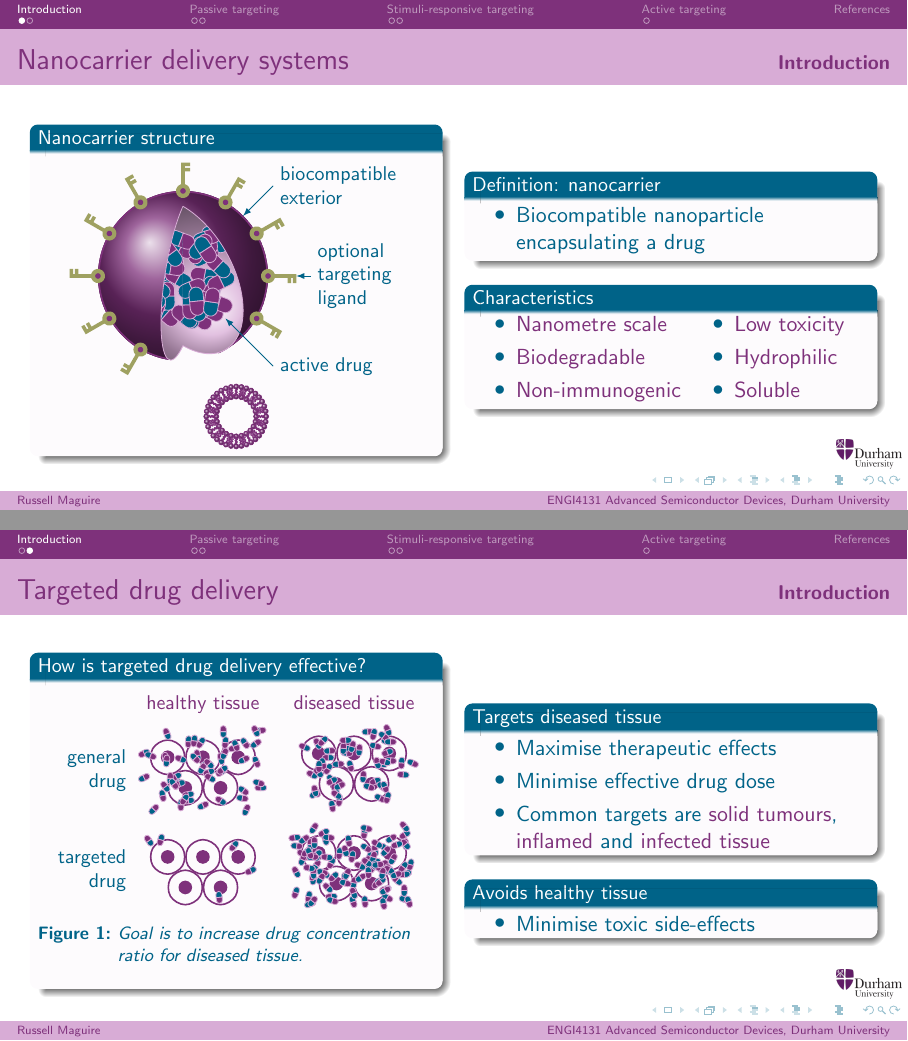
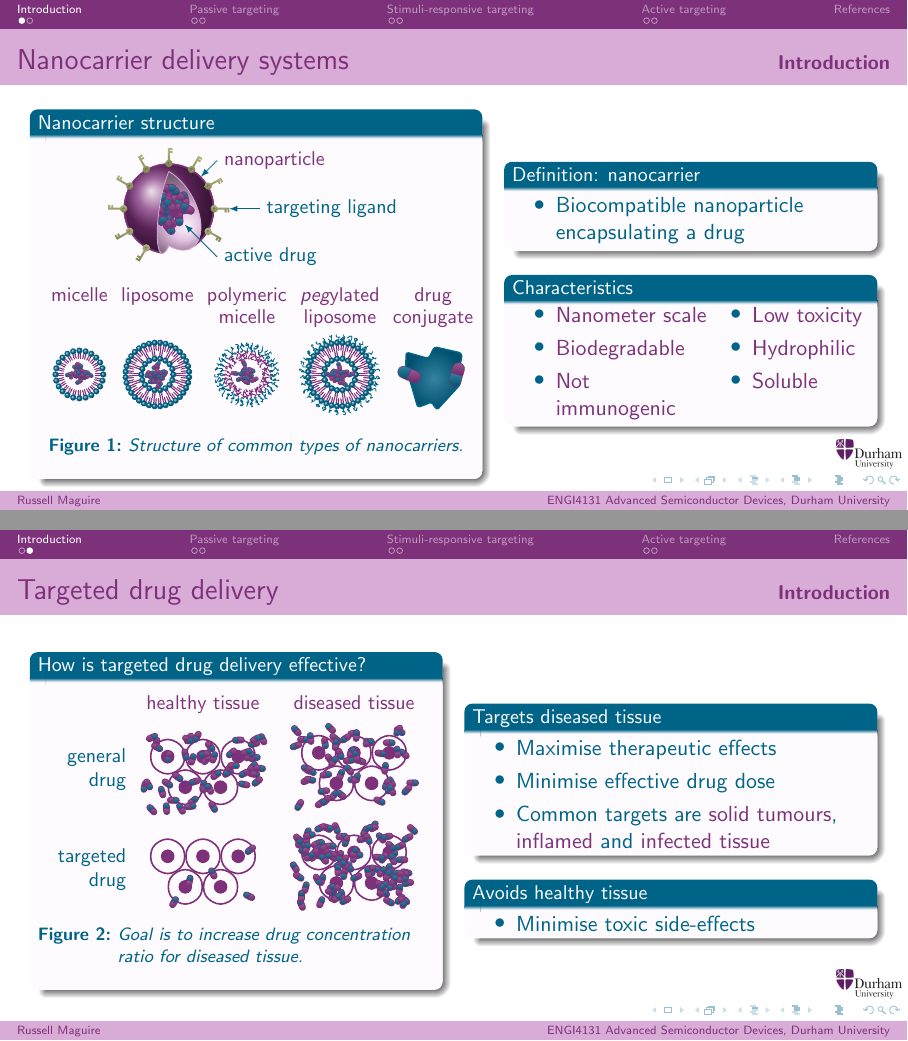
Before and after one commit to rmaguire31/l4-literature-study, LaTeX slides (tex/slides.tex): pages 2 and 3 of 9 before the commit and pages 2 and 3 of 10 after it, joined at a grey line. Compiled offline with pdfLaTeX; TikZ figures are drawn from their code, not taken from saved files.

Commit message:
Finished Nanocarrier structure---finally

```diff
--- a/tex/slides.tex
+++ b/tex/slides.tex
@@ -6,13 +6,13 @@
   \definecolor{palatinate}{RGB}{126,49,123}
   \definecolor{pale-palatinate}{RGB}{216,172,214}
   \definecolor{grey-palatinate}{RGB}{150,142,133}
-  \definecolor{dirt-palatinate}{RGB}{159,161,97}
+  \definecolor{gold-palatinate}{RGB}{159,161,97}
   \definecolor{blue-palatinate}{RGB}{0,99,136}
 
   \setbeamercolor*{palette primary}{fg=blue-palatinate}
   \setbeamercolor*{palette secondary}{fg=palatinate,bg=pale-palatinate}
   \setbeamercolor*{palette tertiary}{fg=white,bg=palatinate}
-  \setbeamercolor*{palette quaternary}{fg=white,bg=dirt-palatinate}
+  \setbeamercolor*{palette quaternary}{fg=white,bg=gold-palatinate}
 
   \setbeamercolor*{normal text}{parent=palette primary}
   \setbeamercolor*{footline}{parent=palette secondary}
@@ -30,8 +30,8 @@
   \setbeamercolor*{block title}{fg=white,bg=blue-palatinate}
   \setbeamercolor*{block body}{parent=normal text,bg=pale-palatinate!5}
 
-  \setbeamercolor*{block title example}{fg=white,bg=dirt-palatinate}
-  \setbeamercolor*{block body example}{parent=normal text,bg=dirt-palatinate!5}
+  \setbeamercolor*{block title example}{fg=white,bg=gold-palatinate}
+  \setbeamercolor*{block body example}{parent=normal text,bg=gold-palatinate!5}
 
   \setbeamertemplate{bibliography item}[text]
   \setbeamertemplate{blocks}[rounded][shadow=true]
@@ -137,33 +172,31 @@
 \subsection{Nanocarrier delivery systems}
 \begin{frame}[fragile]{\autotitle}
   \begin{columns}
-    \column{0.5\textwidth}
+    \column{0.55\textwidth}
       \begin{block}{Nanocarrier structure}
-        \begin{figure}
+        \begin{figure}[h]
           \small
           \centering
-          \begin{tikzpicture}[%
-            >=latex,
-          ]
-            \def\R{1.5}
-            \def\angEl{35}
-            \def\angLatA{75}
-            \def\angLatB{135}
+          \begin{tikzpicture}
+            \def\R{0.8};
+            \def\angEl{35};
+            \def\angLatA{75};
+            \def\angLatB{135};
 
             \begin{scope}
               \clip (0,0)
                 -- ({270-\angEl*cos(\angLatA)}:\R)
                 arc ({270-\angEl*cos(\angLatA)}:{-90-\angEl*cos(\angLatB)}:\R)
                 -- cycle;
-              \filldraw [palatinate,ultra thick,ball color=palatinate] (0,0) circle (\R);
+              \shadedraw [palatinate,ultra thick,ball color=palatinate] (0,0) circle (\R);
             \end{scope}
             \foreach \t in {\angLatA,\angLatB} {%
-              \pgfmathsetseed{1234}
+              \pgfmathsetseed{4689}
               \begin{scope}
                 \ClipLongitudeArc[\R]{\t};
                 \shade [shading angle=180,ball color=pale-palatinate] (0,0) circle (\R);
-                \foreach \i in {1,...,50}
-                  \pic [rotate=rand*180] at (rand*\R/2,rand*\R/2) {drug={\R/6}};
+                \foreach \i in {1,...,30}
+                  \pic [rotate=rand*180] at (rand*180:rand^2*\R/2) {drug=\R/6};
               \end{scope}
               \begin{scope}[line cap=round,draw=pale-palatinate]
                   \DrawLongitudeArc[\R]{\t};
@@ -171,37 +204,93 @@
             }
             \foreach \t in {-30,0,...,240}
               \pic [rotate=\t] at (\t:\R) {ligand=\R/3};
-            \node [anchor=west,align=left] (nanoparticle) at (45:1.5*\R) {biocompatible\\exterior};
-            \node [anchor=west,align=left] (ligand) at (0:1.5*\R) {optional\\targeting\\ligand};
+            \node [anchor=west,align=left] (nanoparticle) at (45:1.5*\R) {\alert{nanoparticle}};
+            \node [anchor=west,align=left] (ligand) at (0:2*\R) {targeting ligand};
             \node [anchor=west,align=left] (drug) at (-45:1.5*\R) {active drug};
 
             \draw [->,blue-palatinate] (nanoparticle.west) -- (45:\R);
             \draw [->,blue-palatinate] (ligand.west) -- (0:4/3*\R);
-            \draw [->,blue-palatinate] (drug.west) -- (-45:{\R/sqrt(2)});
-          \end{tikzpicture}
-          \begin{tikzpicture}[%
-            fatty acid/.pic={%
-              \foreach \t in {175,185}
-                \draw [
-                  palatinate,
-                  decorate,
-                  decoration={snake,segment length=#1/4,amplitude=#1/16},
-                ] (0,0) -- (\t:#1);
-              \filldraw [palatinate,ball color=palatinate] (0,0) circle (#1/4);
-            }
-          ]
-            \foreach \t in {15,30,...,360}
-              \pic [rotate=180+\t] at (\t:1em) {fatty acid=0.5em};
-
-            \foreach \t in {10,20,...,360} {
-              \pic [rotate=\t] at (\t:1.5em) {fatty acid=0.5em};
-            }
+            \draw [->,blue-palatinate] (drug.west) -- (-45:\R/2);
 
           \end{tikzpicture}
+          \begin{tikzpicture}
+            \def\R{1.2em};
+            \pgfmathsetseed{5665};
+
+            \matrix [%
+              anchor=base,
+            ] {%
+              \node {\alert{micelle}}; &&
+              \node {\alert{liposome}}; &&
+              \node {\alert{polymeric}}; &&
+              \node {\alert{\emph{peg}ylated}}; &&
+              \node {\alert{drug}}; \\[-1ex]
+
+              &&
+              &&
+              \node {\alert{micelle}}; &&
+              \node {\alert{liposome}}; &&
+              \node {\alert{conjugate}}; \\
+
+              \foreach \t in {15,30,...,360}
+                \pic [rotate=\t] at (\t:\R) {fatty acid=\R/3};
+              \foreach \i in {1,...,30}
+                \pic [rotate=rand*180,very thin] at (rand*180:rand^2*\R/2) {drug=\R/6};
+
+              &&
+
+              \foreach \t in {20,40,...,360}
+                \pic [rotate=180+\t] at (\t:2/3*\R) {fatty acid=\R/3};
+              \foreach \t in {10,20,...,360}
+                \pic [rotate=\t+5] at (\t+5:4/3*\R) {fatty acid=\R/3};
+              \foreach \i in {1,...,30}
+                \pic [rotate=rand*180,very thin] at (rand*180:rand^2*\R/2) {drug=\R/6};
+
+              &&
+
+              \foreach \t in {10,20,...,360} {%
+                \pic [palatinate,rotate=180+\t] at (\t:\R) {peg=\R/3};
+                \pic [blue-palatinate,rotate=\t] at (\t:\R) {peg=\R/3};
+              }
+              \foreach \i in {1,...,30}
+                  \pic [rotate=rand*180,very thin] at (rand*180:rand^2*\R/2) {drug=\R/6};
+
+              &&
+
+              \foreach \t in {20,40,...,360}
+                \pic [rotate=180+\t] at (\t:2/3*\R) {fatty acid=\R/3};
+              \foreach \t in {10,20,...,360} {%
+                \pic [rotate=\t+5] at (\t+5:4/3*\R) {peg=\R/3};
+                \pic [rotate=\t+5] at (\t+5:4/3*\R) {fatty acid=\R/3};
+              }
+              \foreach \i in {1,...,30}
+                \pic [rotate=rand*180,very thin] at (rand*180:rand^2*\R/2) {drug=\R/6};
+
+              &&
+
+              \shadedraw [%
+                thick,
+                blue-palatinate,
+                inner color=blue-palatinate!80!white,
+                outer color=blue-palatinate!80!black,
+                decorate,
+                decoration={random steps,segment length=\R/2,amplitude=\R/2},
+                rounded corners=\R/10,
+              ] (0,0) circle (\R);
+              \foreach \x in {{-\R},\R}
+                \pic [rotate=rand*180,very thin] at (\x,0) {drug=\R/2};
+
+
+
+              \\
+            };
+
+          \end{tikzpicture}
+          \caption{Structure of common types of nanocarriers.}
         \end{figure}
       \end{block}
 
-    \column{0.5\textwidth}
+    \column{0.45\textwidth}
       \begin{block}{Definition: nanocarrier}
         \begin{itemize}
           \item Biocompatible nanoparticle encapsulating a drug
@@ -212,9 +301,9 @@
         \begin{columns}[t,onlytextwidth]
           \column{0.55\textwidth}\vskip-1em
             \begin{itemize}
-              \item \alert{Nanometre scale}
+              \item \alert{Nanometer scale}
               \item \alert{Biodegradable}
-              \item \alert{Non-immunogenic}
+              \item \alert{Not immunogenic}\hskip-5em
             \end{itemize}
           \column{0.45\textwidth}\vskip-1em
             \begin{itemize}
```
Also changed, not shown: tex/slides.pdf, tex/tikz/slides-figure0.pdf, tex/tikz/slides-figure1.pdf, tex/tikz/slides-figure2.pdf, tex/slides.tex (56 more changed lines).
